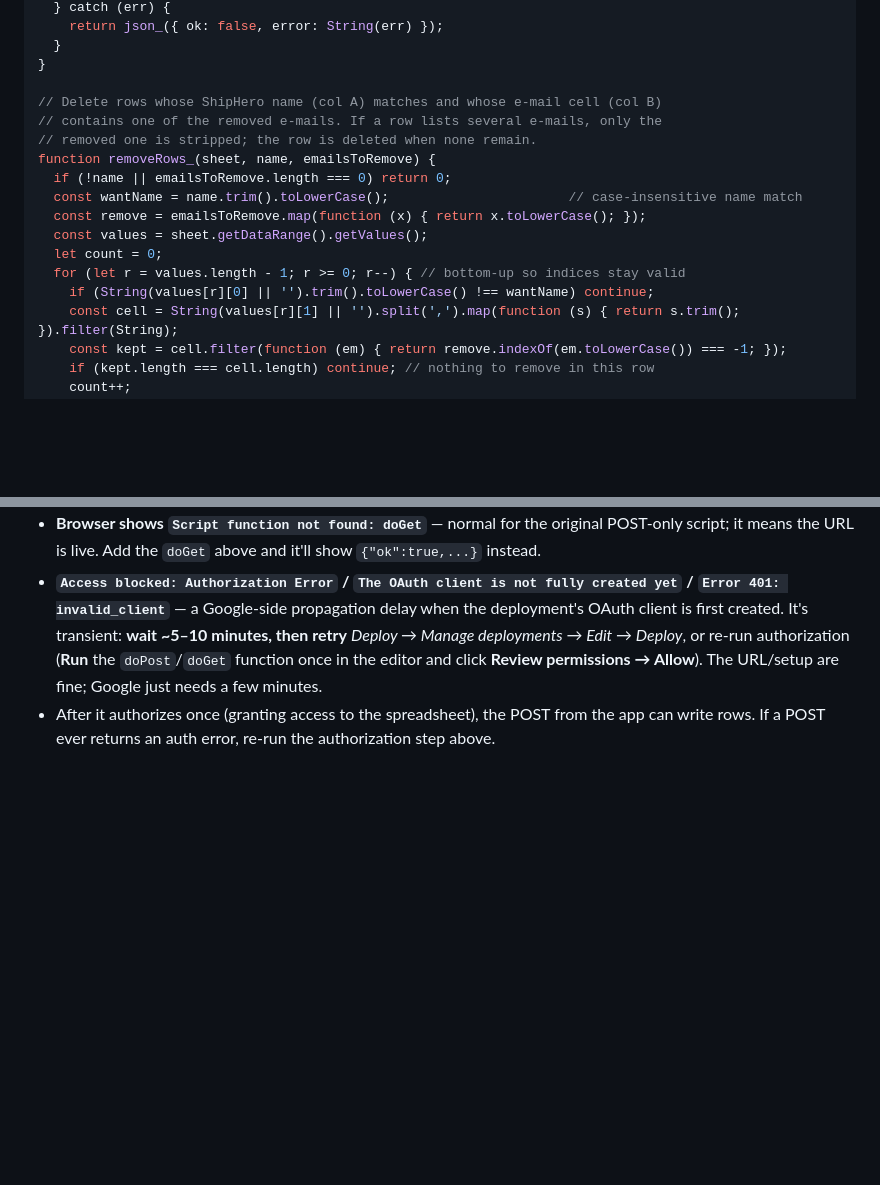
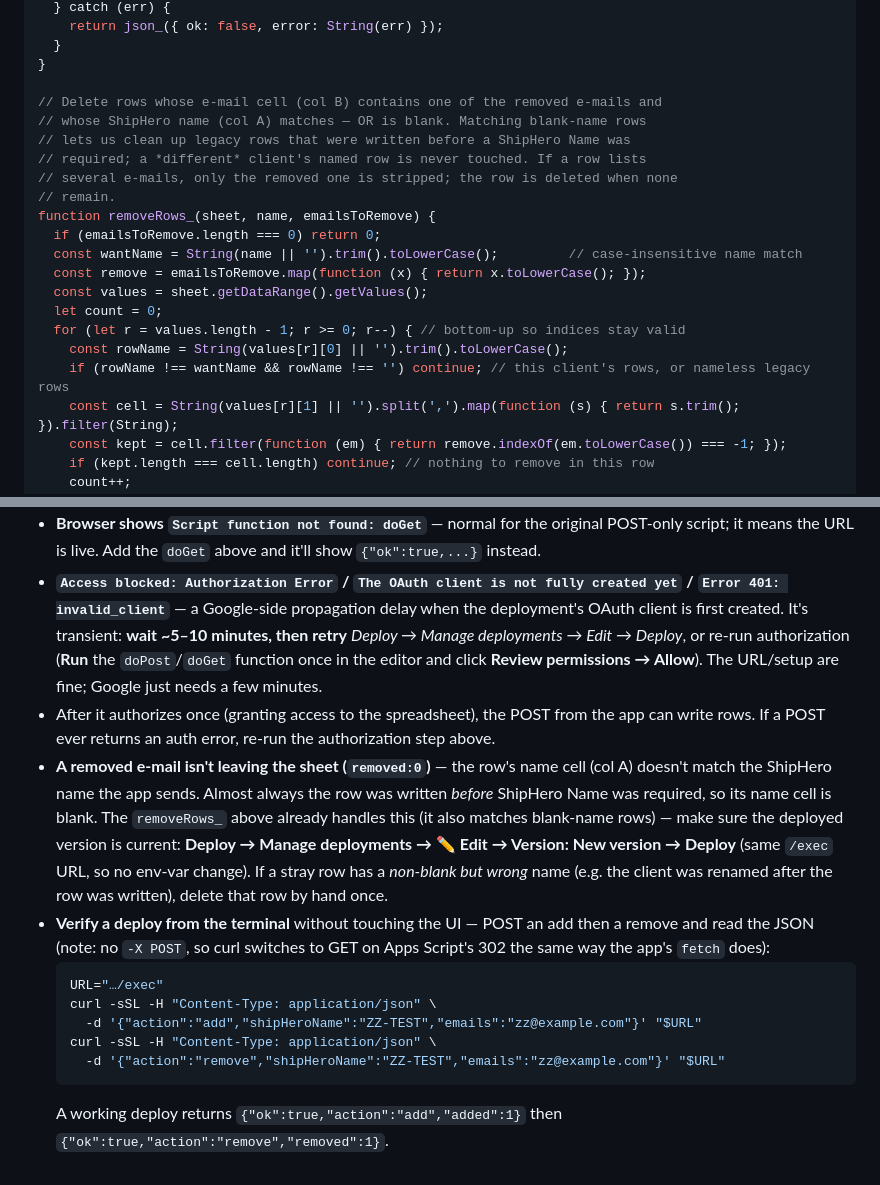
Before and after one commit to shipbots/app, a Markdown page: docs/notification-sheet-setup.md, 2 parts joined by grey strips. GitHub-like rendering; blank space fills up the shorter version.

Commit message:
Notification sheet: delete matches legacy blank-name rows too
A removal only deleted a sheet row when column A equaled the ShipHero name
the app sends. Rows written before ShipHero Name was required have a blank
name cell, so those e-mails could never be removed. removeRows_ now also
matches blank-name rows (and drops the old `if (!name) return 0` guard),
so stale recipients get cleaned up. A different client's *named* row is
still never touched. Adds a troubleshooting note + a terminal verify snippet.

Co-Authored-By: Claude Opus 4.8 <noreply@anthropic.com>

````diff
--- a/docs/notification-sheet-setup.md
+++ b/docs/notification-sheet-setup.md
@@ -79,17 +79,21 @@ function doPost(e) {
   }
 }
 
-// Delete rows whose ShipHero name (col A) matches and whose e-mail cell (col B)
-// contains one of the removed e-mails. If a row lists several e-mails, only the
-// removed one is stripped; the row is deleted when none remain.
+// Delete rows whose e-mail cell (col B) contains one of the removed e-mails and
+// whose ShipHero name (col A) matches — OR is blank. Matching blank-name rows
+// lets us clean up legacy rows that were written before a ShipHero Name was
+// required; a *different* client's named row is never touched. If a row lists
+// several e-mails, only the removed one is stripped; the row is deleted when none
+// remain.
 function removeRows_(sheet, name, emailsToRemove) {
-  if (!name || emailsToRemove.length === 0) return 0;
-  const wantName = name.trim().toLowerCase();                       // case-insensitive name match
+  if (emailsToRemove.length === 0) return 0;
+  const wantName = String(name || '').trim().toLowerCase();         // case-insensitive name match
   const remove = emailsToRemove.map(function (x) { return x.toLowerCase(); });
   const values = sheet.getDataRange().getValues();
   let count = 0;
   for (let r = values.length - 1; r >= 0; r--) { // bottom-up so indices stay valid
-    if (String(values[r][0] || '').trim().toLowerCase() !== wantName) continue;
+    const rowName = String(values[r][0] || '').trim().toLowerCase();
+    if (rowName !== wantName && rowName !== '') continue; // this client's rows, or nameless legacy rows
     const cell = String(values[r][1] || '').split(',').map(function (s) { return s.trim(); }).filter(String);
     const kept = cell.filter(function (em) { return remove.indexOf(em.toLowerCase()) === -1; });
     if (kept.length === cell.length) continue; // nothing to remove in this row
@@ -130,3 +134,23 @@ function json_(obj) {
 - After it authorizes once (granting access to the spreadsheet), the POST from
   the app can write rows. If a POST ever returns an auth error, re-run the
   authorization step above.
+- **A removed e-mail isn't leaving the sheet (`removed:0`)** — the row's name
+  cell (col A) doesn't match the ShipHero name the app sends. Almost always the
+  row was written *before* ShipHero Name was required, so its name cell is blank.
+  The `removeRows_` above already handles this (it also matches blank-name rows) —
+  make sure the deployed version is current: **Deploy → Manage deployments → ✏️
+  Edit → Version: New version → Deploy** (same `/exec` URL, so no env-var change).
+  If a stray row has a *non-blank but wrong* name (e.g. the client was renamed
+  after the row was written), delete that row by hand once.
+- **Verify a deploy from the terminal** without touching the UI — POST an add
+  then a remove and read the JSON (note: no `-X POST`, so curl switches to GET on
+  Apps Script's 302 the same way the app's `fetch` does):
+  ```bash
+  URL="…/exec"
+  curl -sSL -H "Content-Type: application/json" \
+    -d '{"action":"add","shipHeroName":"ZZ-TEST","emails":"zz@example.com"}' "$URL"
+  curl -sSL -H "Content-Type: application/json" \
+    -d '{"action":"remove","shipHeroName":"ZZ-TEST","emails":"zz@example.com"}' "$URL"
+  ```
+  A working deploy returns `{"ok":true,"action":"add","added":1}` then
+  `{"ok":true,"action":"remove","removed":1}`.
````
